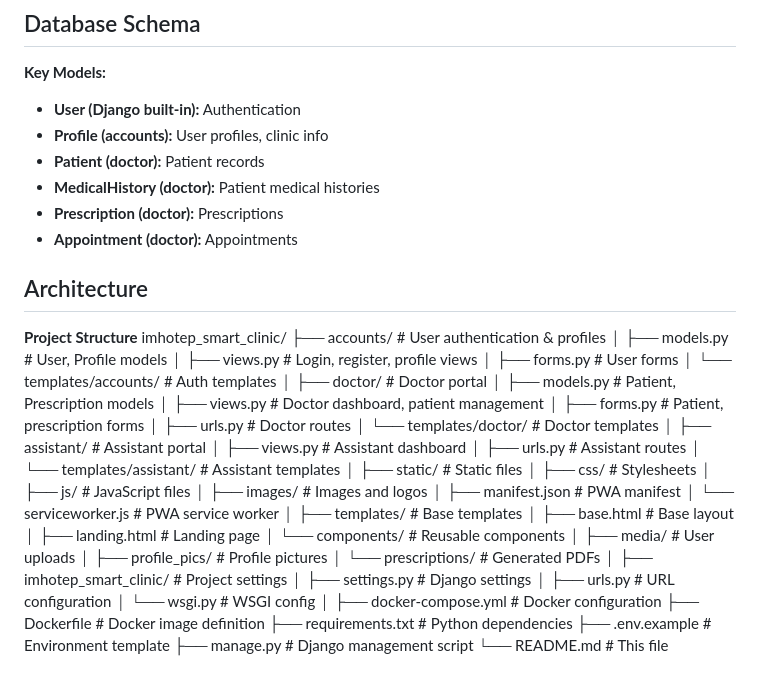
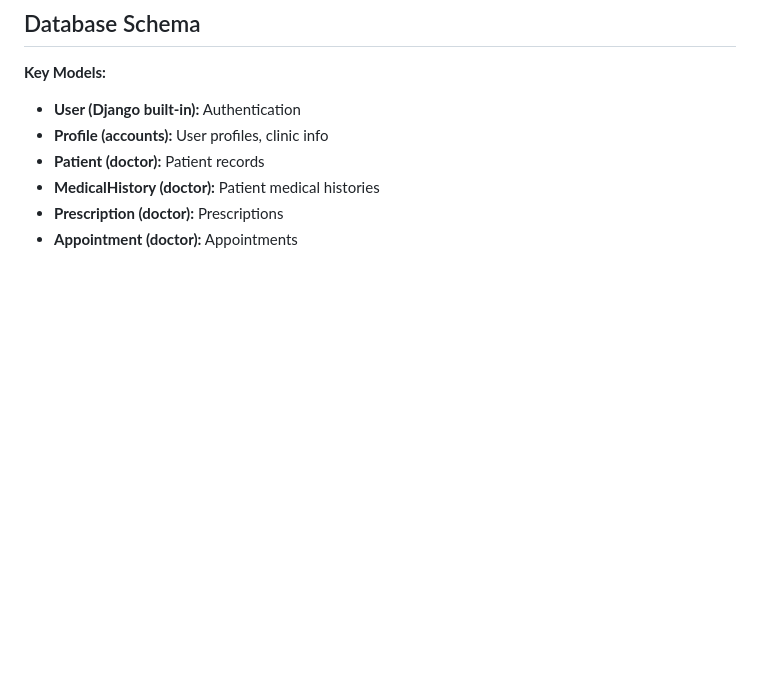
Before and after one commit to Hieu-ops/Capstone_Project_2, a Markdown page: README.md, the part around the change. GitHub-like rendering; blank space fills up the shorter version.

Commit message:
Update README.md
Removed the Architecture section detailing project structure.

```diff
--- a/README.md
+++ b/README.md
@@ -143,52 +143,3 @@ Built with modern web technologies, it provides a comprehensive solution for man
 * **MedicalHistory (doctor):** Patient medical histories
 * **Prescription (doctor):** Prescriptions
 * **Appointment (doctor):** Appointments
-
-## Architecture
-**Project Structure**
-imhotep_smart_clinic/
-├── accounts/                    # User authentication & profiles
-│   ├── models.py               # User, Profile models
-│   ├── views.py                # Login, register, profile views
-│   ├── forms.py                # User forms
-│   └── templates/accounts/     # Auth templates
-│
-├── doctor/                      # Doctor portal
-│   ├── models.py               # Patient, Prescription models
-│   ├── views.py                # Doctor dashboard, patient management
-│   ├── forms.py                # Patient, prescription forms
-│   ├── urls.py                 # Doctor routes
-│   └── templates/doctor/       # Doctor templates
-│
-├── assistant/                   # Assistant portal
-│   ├── views.py                # Assistant dashboard
-│   ├── urls.py                 # Assistant routes
-│   └── templates/assistant/    # Assistant templates
-│
-├── static/                      # Static files
-│   ├── css/                    # Stylesheets
-│   ├── js/                     # JavaScript files
-│   ├── images/                 # Images and logos
-│   ├── manifest.json           # PWA manifest
-│   └── serviceworker.js        # PWA service worker
-│
-├── templates/                   # Base templates
-│   ├── base.html               # Base layout
-│   ├── landing.html            # Landing page
-│   └── components/             # Reusable components
-│
-├── media/                       # User uploads
-│   ├── profile_pics/           # Profile pictures
-│   └── prescriptions/          # Generated PDFs
-│
-├── imhotep_smart_clinic/        # Project settings
-│   ├── settings.py             # Django settings
-│   ├── urls.py                 # URL configuration
-│   └── wsgi.py                 # WSGI config
-│
-├── docker-compose.yml           # Docker configuration
-├── Dockerfile                   # Docker image definition
-├── requirements.txt             # Python dependencies
-├── .env.example                # Environment template
-├── manage.py                   # Django management script
-└── README.md                   # This file
```
